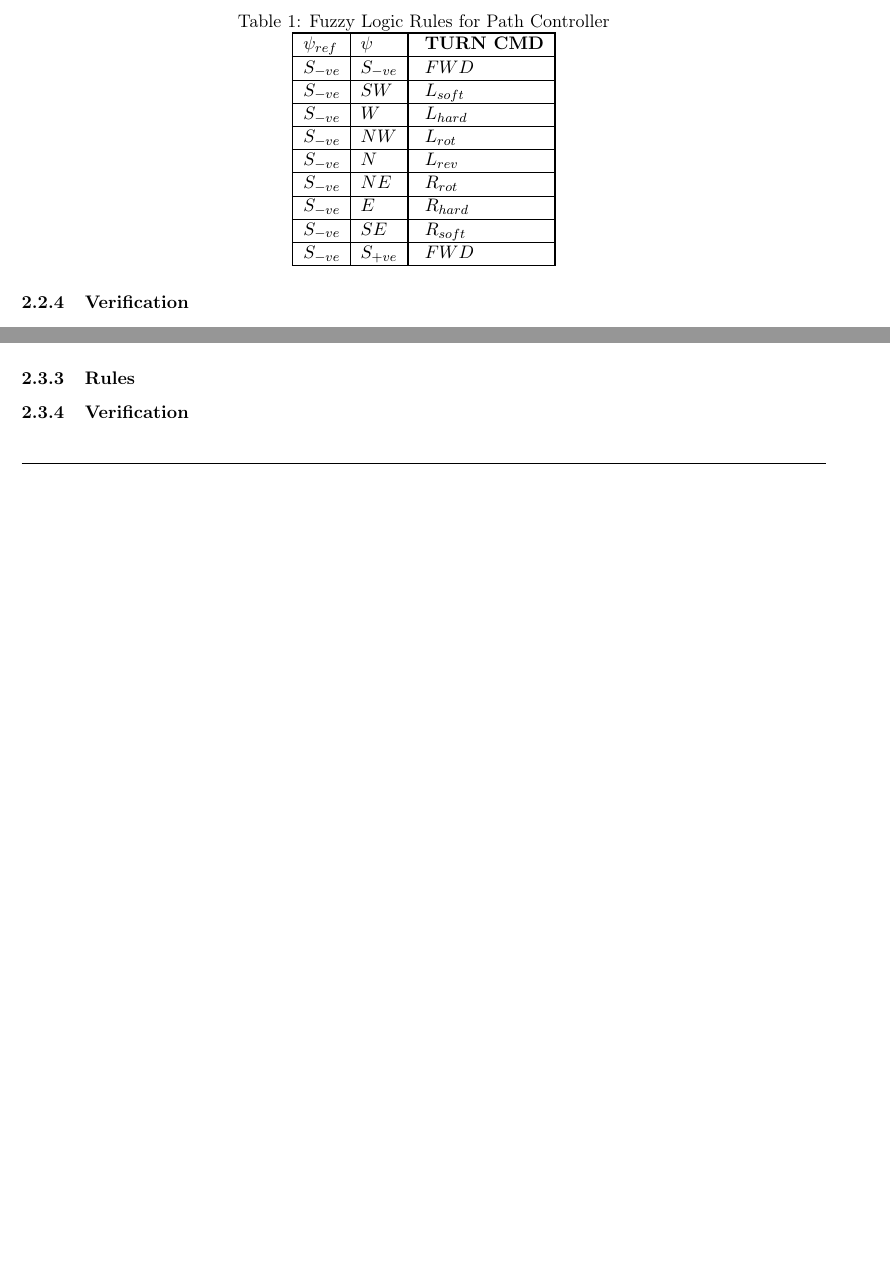
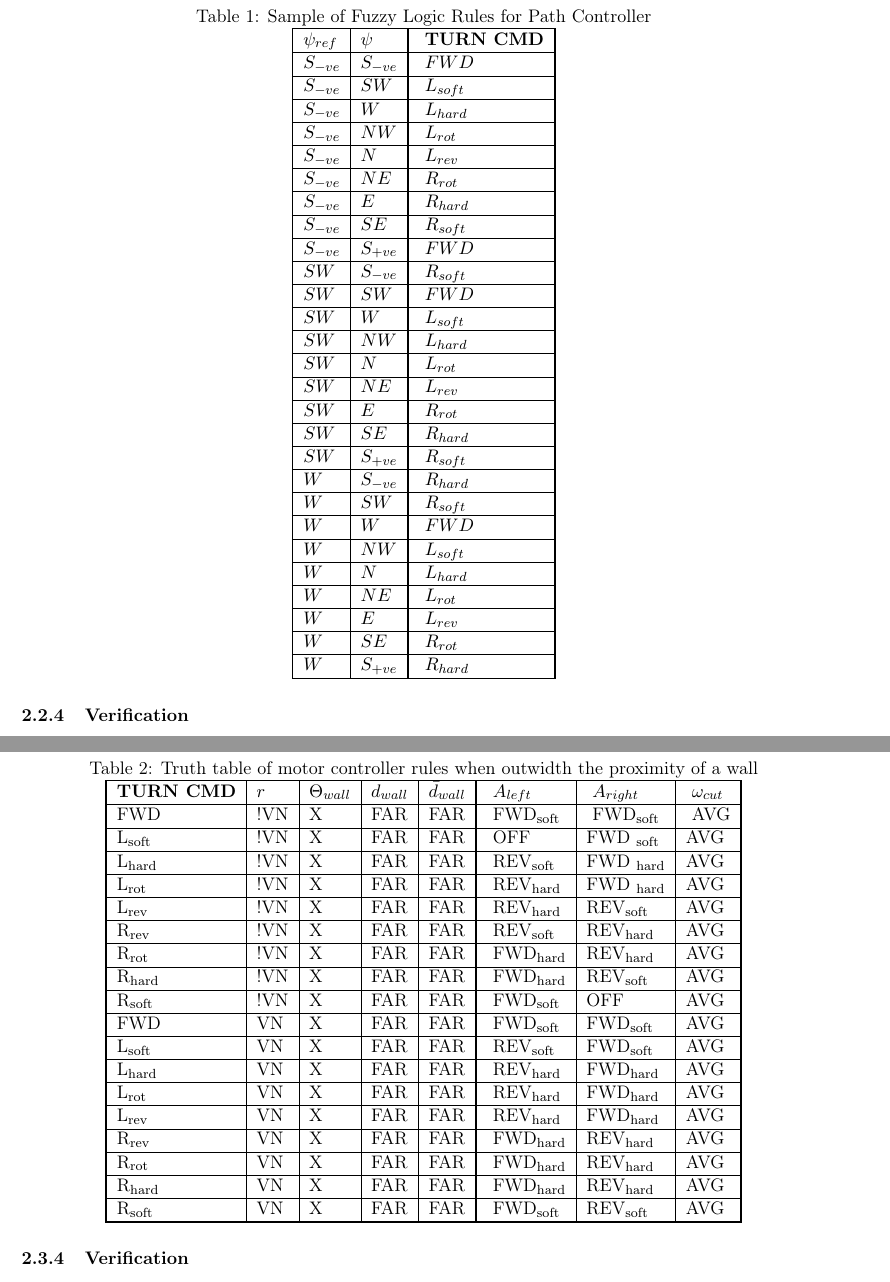
Before and after one commit to jamieb133/AdvancedControl5, a LaTeX paper (report/main.tex): two parts of pages 2 and 3 of 8 before the commit and two parts of pages 3 and 5 of 10 after it, joined at a grey line, cut so that both start at the same text, the shorter picture padded with empty space. Compiled offline with pdfLaTeX; a LaTeX package or settings file that is missing is left out.

Commit message:
added block diagram, graphs etc

```diff
--- a/report/main.tex
+++ b/report/main.tex
@@ -30,6 +30,7 @@
 \usepackage{makecell}
 \usepackage{array}
 \usepackage{xcolor,colortbl}
+\usepackage{fixltx2e}
 %\usepackage{pgflibraryarrows}
 
 %----------------TIKZ STYLES---------------%
@@ -60,6 +61,7 @@
 %-----------GRAPHICS---------------%
 \graphicspath{{../figures/}}
 \input{control5.tikzstyles}
+\newcommand{\graphScale}{0.5}
 
 %-------TABLES----------%
 \newcolumntype{?}{!{\vrule width 1pt}}
@@ -155,7 +157,7 @@
 \subsubsection{Rules}
 \begin{table}[H]
     \centering
-    \caption{Fuzzy Logic Rules for Path Controller}
+    \caption{Sample of Fuzzy Logic Rules for Path Controller}
     \begin{tabu} to 0.8\textwidth { ? l | l ? l ? l ?}
         \Xhline{2\arrayrulewidth}
         $\psi_{ref}$   & $\psi$ &  \cellcolor{jamie} \textbf{TURN CMD} \\
@@ -178,6 +180,45 @@
         $S_{-ve}$ & $SE$ & \cellcolor{jamie} $R_{soft}$\\
         \hline
         $S_{-ve}$  & $S_{+ve}$ & \cellcolor{jamie} $FWD$\\
+
+        \hline
+        $SW$ & $S_{-ve}$ & \cellcolor{jamie} $R_{soft}$\\
+        \hline
+        $SW$  & $SW$  &\cellcolor{jamie} $FWD$\\
+        \hline
+        $SW$ &  $W$ &\cellcolor{jamie} $L_{soft}$\\
+        \hline
+        $SW$ &  $NW$ &\cellcolor{jamie} $L_{hard}$\\
+        \hline
+        $SW$ & $N$ &\cellcolor{jamie} $L_{rot}$\\
+        \hline
+        $SW$ &  $NE$ &\cellcolor{jamie} $L_{rev}$\\
+        \hline
+        $SW$ & $E$ & \cellcolor{jamie} $R_{rot}$\\
+        \hline
+        $SW$ & $SE$ & \cellcolor{jamie} $R_{hard}$\\
+        \hline
+        $SW$ & $S_{+ve}$ & \cellcolor{jamie} $R_{soft}$\\
+
+        \hline
+        $W$ & $S_{-ve}$  & \cellcolor{jamie} $R_{hard}$\\
+        \hline
+        $W$ & $SW$ & \cellcolor{jamie} $R_{soft}$\\
+        \hline
+        $W$  &  $W$ &\cellcolor{jamie} $FWD$\\
+        \hline
+        $W$ &  $NW$ &\cellcolor{jamie} $L_{soft}$\\
+        \hline
+        $W$ &  $N$ &\cellcolor{jamie} $L_{hard}$\\
+        \hline
+        $W$ & $NE$ &\cellcolor{jamie} $L_{rot}$\\
+        \hline
+        $W$ &  $E$ &\cellcolor{jamie} $L_{rev}$\\
+        \hline
+        $W$ & $SE$ & \cellcolor{jamie} $R_{rot}$\\
+        \hline
+        $W$ & $S_{+ve}$ & \cellcolor{jamie} $R_{hard}$\\
+
         \Xhline{2\arrayrulewidth}
     \end{tabu}
 
@@ -229,3 +271,53 @@
+\begin{table}[H]
+    \centering
+    \caption{Truth table of motor controller rules when outwidth the proximity of a wall}
+    \begin{tabu} to 0.8\textwidth { ? l | l | l | l | l ? l | l | l ?}
+        \Xhline{2\arrayrulewidth}
+        \textbf{TURN CMD}   & $r$ & $\Theta_{wall}$ &  $d_{wall}$ & $\bar{d}_{wall}$ &\cellcolor{jamie} $A_{left}$ & \cellcolor{jamie} $A_{right}$ & \cellcolor{jamie} $\omega_{cut}$\\
+        %\hhline{|=|=||=|}
+        \Xhline{2\arrayrulewidth}
+        FWD  &  !VN & X&FAR &FAR &                              \cellcolor{jamie} FWD\textsubscript{soft} & \cellcolor{jamie} FWD\textsubscript{soft} & \cellcolor{jamie} AVG\\
+        \hline
+        L\textsubscript{soft} &!VN   &X& FAR&FAR &              \cellcolor{jamie} OFF &          \cellcolor{jamie}FWD \textsubscript{soft} & \cellcolor{jamie}AVG\\
+        \hline
+        L\textsubscript{hard} &!VN   &X& FAR&FAR &              \cellcolor{jamie} REV\textsubscript{soft} &          \cellcolor{jamie}FWD \textsubscript{hard} & \cellcolor{jamie}AVG\\
+        \hline
+        L\textsubscript{rot}& !VN &X& FAR&FAR &                 \cellcolor{jamie} REV\textsubscript{hard}&\cellcolor{jamie}FWD \textsubscript{hard}&\cellcolor{jamie}AVG\\
+        \hline
+        L\textsubscript{rev} &  !VN &X& FAR&FAR &               \cellcolor{jamie} REV\textsubscript{hard}&\cellcolor{jamie}REV\textsubscript{soft}&\cellcolor{jamie}AVG\\
+        \hline
+        R\textsubscript{rev} & !VN &X& FAR& FAR&                \cellcolor{jamie} REV\textsubscript{soft}&\cellcolor{jamie}REV\textsubscript{hard}&\cellcolor{jamie}AVG\\
+        \hline
+        R\textsubscript{rot} & !VN & X& FAR&FAR &               \cellcolor{jamie} FWD\textsubscript{hard}&\cellcolor{jamie}REV\textsubscript{hard}&\cellcolor{jamie}AVG\\
+        \hline
+        R\textsubscript{hard}& !VN&X& FAR&FAR &                 \cellcolor{jamie} FWD\textsubscript{hard}&\cellcolor{jamie}REV\textsubscript{soft}&\cellcolor{jamie}AVG\\
+        \hline
+        R\textsubscript{soft}  & !VN &X& FAR& FAR&              \cellcolor{jamie} FWD\textsubscript{soft}&\cellcolor{jamie}OFF&\cellcolor{jamie}AVG\\
+
+        \hline
+        FWD  &  VN & X&FAR &FAR &                               \cellcolor{jamie} FWD\textsubscript{soft}&\cellcolor{jamie}FWD\textsubscript{soft}&\cellcolor{jamie}AVG\\
+        \hline
+        L\textsubscript{soft} &VN   &X& FAR&FAR &               \cellcolor{jamie} REV\textsubscript{soft}&\cellcolor{jamie}FWD\textsubscript{soft}&\cellcolor{jamie}AVG\\
+        \hline
+        L\textsubscript{hard} &VN   &X& FAR&FAR &               \cellcolor{jamie} REV\textsubscript{hard}&\cellcolor{jamie}FWD\textsubscript{hard}&\cellcolor{jamie}AVG\\
+        \hline
+        L\textsubscript{rot}& VN &X& FAR&FAR &                  \cellcolor{jamie} REV\textsubscript{hard}&\cellcolor{jamie}FWD\textsubscript{hard}&\cellcolor{jamie}AVG\\
+        \hline
+        L\textsubscript{rev} &  VN &X& FAR&FAR &                \cellcolor{jamie} REV\textsubscript{hard}&\cellcolor{jamie}FWD\textsubscript{hard}&\cellcolor{jamie}AVG\\
+        \hline
+        R\textsubscript{rev} & VN &X& FAR& FAR&                 \cellcolor{jamie} FWD\textsubscript{hard}&\cellcolor{jamie}REV\textsubscript{hard}&\cellcolor{jamie}AVG\\
+        \hline
+        R\textsubscript{rot} & VN & X& FAR&FAR &                \cellcolor{jamie} FWD\textsubscript{hard}&\cellcolor{jamie}REV\textsubscript{hard}&\cellcolor{jamie}AVG\\
+        \hline
+        R\textsubscript{hard}& VN&X& FAR&FAR &                  \cellcolor{jamie} FWD\textsubscript{hard}&\cellcolor{jamie}REV\textsubscript{hard}&\cellcolor{jamie}AVG\\
+        \hline
+        R\textsubscript{soft}  & VN &X& FAR& FAR&               \cellcolor{jamie} FWD\textsubscript{soft}&\cellcolor{jamie}REV\textsubscript{soft}&\cellcolor{jamie}AVG\\
+
+        \Xhline{2\arrayrulewidth}
+    \end{tabu}
+
+    \label{table:IPfuncs}
+    \end{table}
 \subsubsection{Verification}
 
 \pagebreak
```
Also changed, not shown: report/main.pdf (added), report/main.tex (15 more changed lines).
